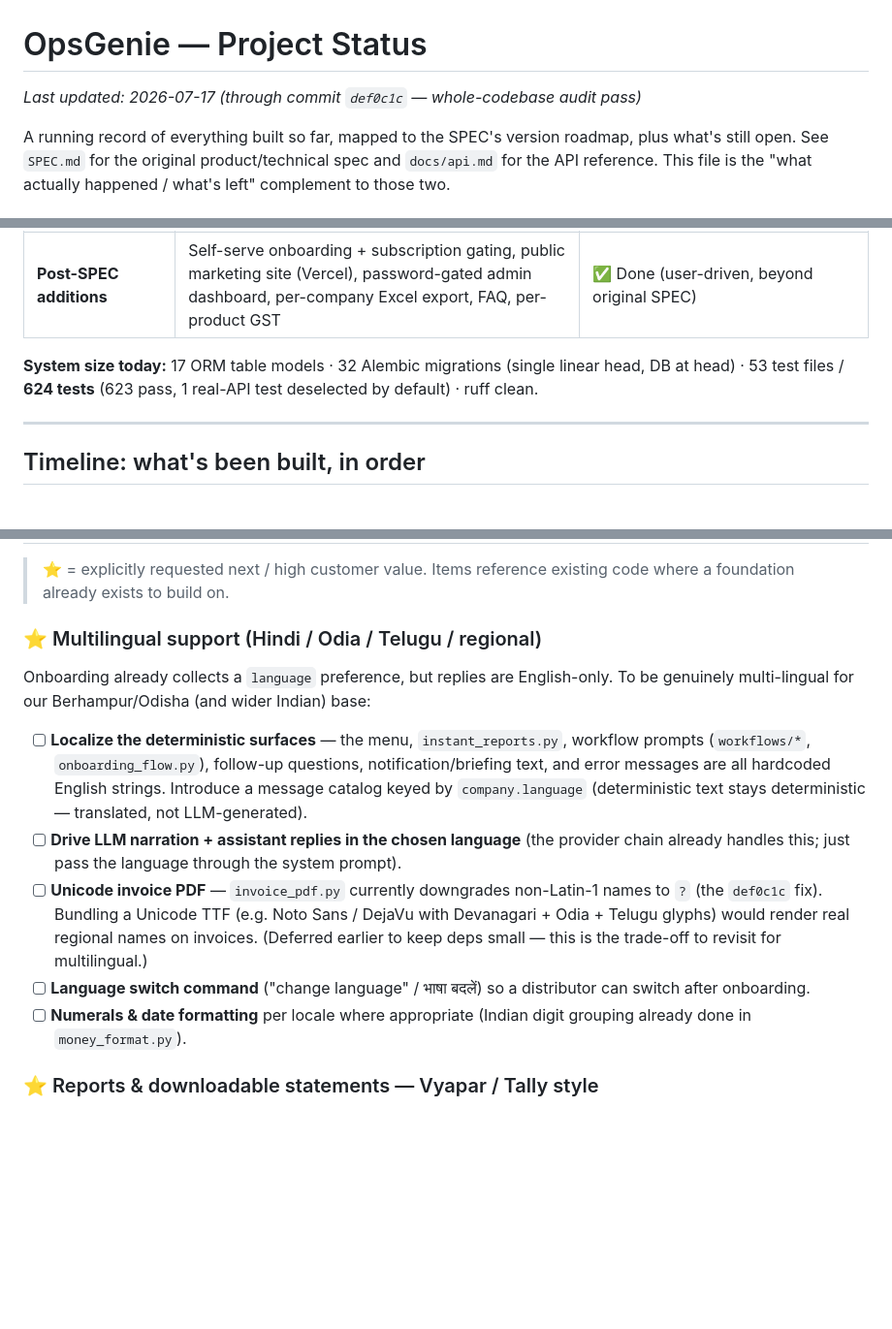
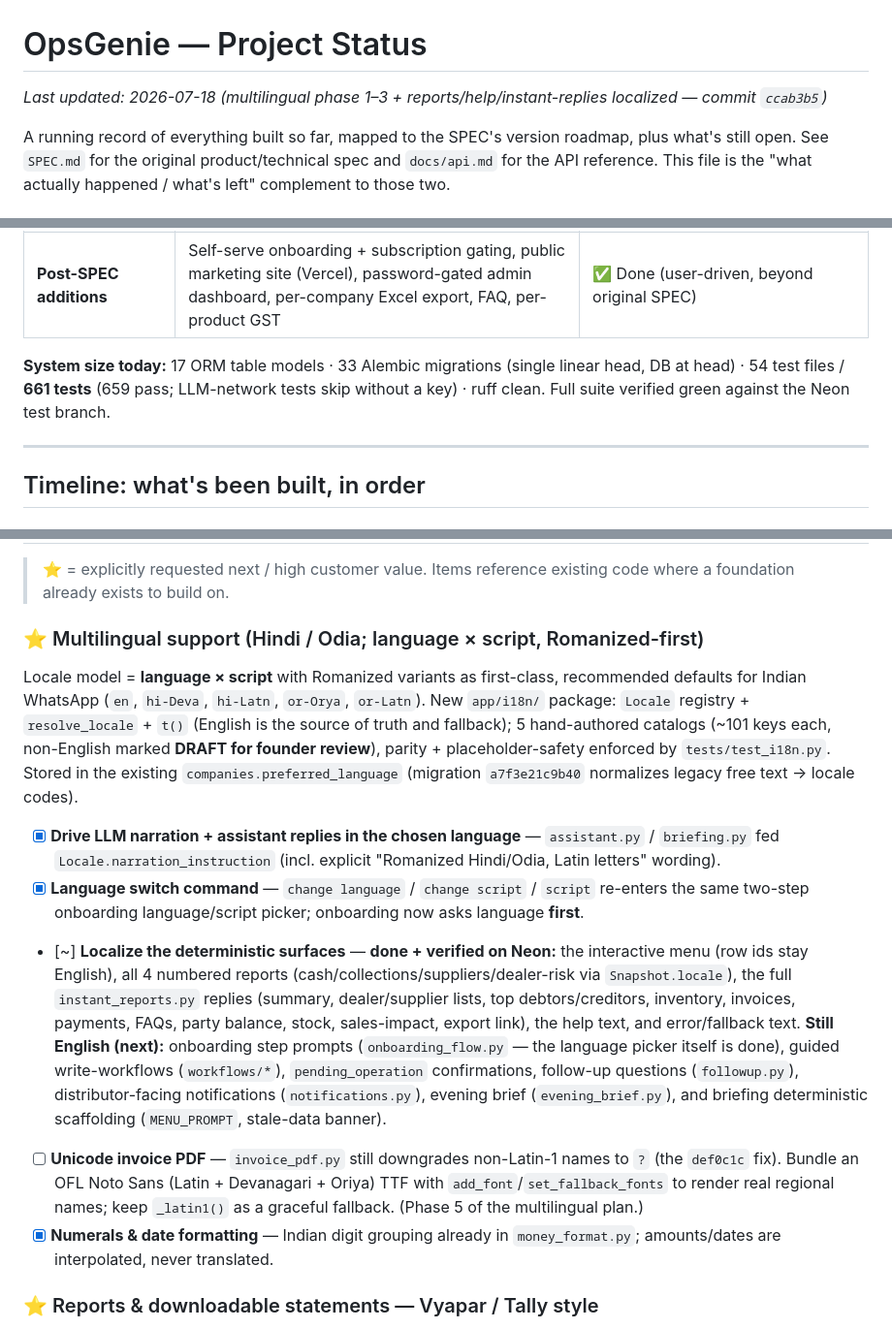
Before and after one commit to CrypticRevenger/OpsGenie-1, a Markdown page: PROJECT_STATUS.md, 3 parts joined by grey strips. Shown at 97% size. Rendered like a GitHub page; blank space fills up the shorter version.

Commit message:
docs: mark multilingual reports/menu/help/instant-replies done in PROJECT_STATUS
Phase 1–3 of the multilingual plan complete and verified on Neon: locale model,
two-step onboarding language/script picker, LLM narration wiring, and every
read/report surface localized across all 5 locales. Remaining phase-4 surfaces
(onboarding step prompts, workflows, pending-op, follow-up, notifications,
evening brief, briefing scaffolding) noted as the next chunk.

```diff
--- a/PROJECT_STATUS.md
+++ b/PROJECT_STATUS.md
@@ -1,6 +1,6 @@
 # OpsGenie — Project Status
 
-_Last updated: 2026-07-17 (through commit `def0c1c` — whole-codebase audit pass)_
+_Last updated: 2026-07-18 (multilingual phase 1–3 + reports/help/instant-replies localized — commit `ccab3b5`)_
 
 A running record of everything built so far, mapped to the SPEC's version roadmap, plus what's still open. See `SPEC.md` for the original product/technical spec and `docs/api.md` for the API reference. This file is the "what actually happened / what's left" complement to those two.
 
@@ -24,7 +24,7 @@ Built solo, targeting real distributor pilots (not a demo). First real pilot dat
 | **V0.3 — Intelligence & Expansion** | Free-form AI Q&A, inventory alerts, marketing broadcast, analytics/trends | 🚧 Partial — free-form AI Q&A + inventory tracking + daily/MTD analytics done; broadcast & trend reporting not built |
 | **Post-SPEC additions** | Self-serve onboarding + subscription gating, public marketing site (Vercel), password-gated admin dashboard, per-company Excel export, FAQ, per-product GST | ✅ Done (user-driven, beyond original SPEC) |
 
-**System size today:** 17 ORM table models · 32 Alembic migrations (single linear head, DB at head) · 53 test files / **624 tests** (623 pass, 1 real-API test deselected by default) · ruff clean.
+**System size today:** 17 ORM table models · 33 Alembic migrations (single linear head, DB at head) · 54 test files / **661 tests** (659 pass; LLM-network tests skip without a key) · ruff clean. Full suite verified green against the Neon test branch.
 
 ---
 
@@ -113,13 +113,13 @@ Verified enum↔DB parity (all 6 enum types), single migration head, config↔`.
 
 > ⭐ = explicitly requested next / high customer value. Items reference existing code where a foundation already exists to build on.
 
-### ⭐ Multilingual support (Hindi / Odia / Telugu / regional)
-Onboarding already collects a `language` preference, but replies are English-only. To be genuinely multi-lingual for our Berhampur/Odisha (and wider Indian) base:
-- [ ] **Localize the deterministic surfaces** — the menu, `instant_reports.py`, workflow prompts (`workflows/*`, `onboarding_flow.py`), follow-up questions, notification/briefing text, and error messages are all hardcoded English strings. Introduce a message catalog keyed by `company.language` (deterministic text stays deterministic — translated, not LLM-generated).
-- [ ] **Drive LLM narration + assistant replies in the chosen language** (the provider chain already handles this; just pass the language through the system prompt).
-- [ ] **Unicode invoice PDF** — `invoice_pdf.py` currently downgrades non-Latin-1 names to `?` (the `def0c1c` fix). Bundling a Unicode TTF (e.g. Noto Sans / DejaVu with Devanagari + Odia + Telugu glyphs) would render real regional names on invoices. (Deferred earlier to keep deps small — this is the trade-off to revisit for multilingual.)
-- [ ] **Language switch command** ("change language" / भाषा बदलें) so a distributor can switch after onboarding.
-- [ ] **Numerals & date formatting** per locale where appropriate (Indian digit grouping already done in `money_format.py`).
+### ⭐ Multilingual support (Hindi / Odia; language × script, Romanized-first)
+Locale model = **language × script** with Romanized variants as first-class, recommended defaults for Indian WhatsApp (`en`, `hi-Deva`, `hi-Latn`, `or-Orya`, `or-Latn`). New `app/i18n/` package: `Locale` registry + `resolve_locale` + `t()` (English is the source of truth and fallback); 5 hand-authored catalogs (~101 keys each, non-English marked **DRAFT for founder review**), parity + placeholder-safety enforced by `tests/test_i18n.py`. Stored in the existing `companies.preferred_language` (migration `a7f3e21c9b40` normalizes legacy free text → locale codes).
+- [x] **Drive LLM narration + assistant replies in the chosen language** — `assistant.py` / `briefing.py` fed `Locale.narration_instruction` (incl. explicit "Romanized Hindi/Odia, Latin letters" wording).
+- [x] **Language switch command** — `change language` / `change script` / `script` re-enters the same two-step onboarding language/script picker; onboarding now asks language **first**.
+- [~] **Localize the deterministic surfaces** — **done + verified on Neon:** the interactive menu (row ids stay English), all 4 numbered reports (cash/collections/suppliers/dealer-risk via `Snapshot.locale`), the full `instant_reports.py` replies (summary, dealer/supplier lists, top debtors/creditors, inventory, invoices, payments, FAQs, party balance, stock, sales-impact, export link), the help text, and error/fallback text. **Still English (next):** onboarding step prompts (`onboarding_flow.py` — the language picker itself is done), guided write-workflows (`workflows/*`), `pending_operation` confirmations, follow-up questions (`followup.py`), distributor-facing notifications (`notifications.py`), evening brief (`evening_brief.py`), and briefing deterministic scaffolding (`MENU_PROMPT`, stale-data banner).
+- [ ] **Unicode invoice PDF** — `invoice_pdf.py` still downgrades non-Latin-1 names to `?` (the `def0c1c` fix). Bundle an OFL Noto Sans (Latin + Devanagari + Oriya) TTF with `add_font`/`set_fallback_fonts` to render real regional names; keep `_latin1()` as a graceful fallback. (Phase 5 of the multilingual plan.)
+- [x] **Numerals & date formatting** — Indian digit grouping already in `money_format.py`; amounts/dates are interpolated, never translated.
 
 ### ⭐ Reports & downloadable statements — Vyapar / Tally style
 Today there is one all-time Excel workbook (`company_export.py`). Distributors expect **period-scoped, standard accounting reports** they can download:
```
